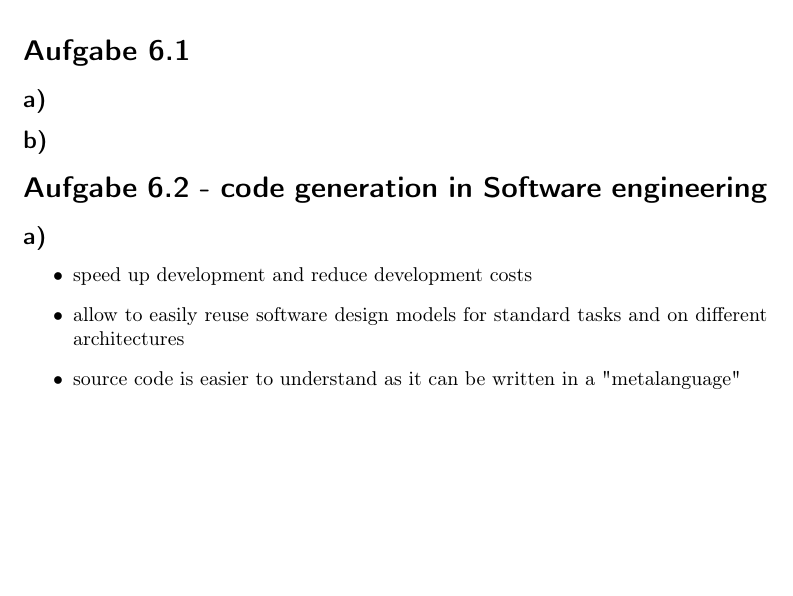
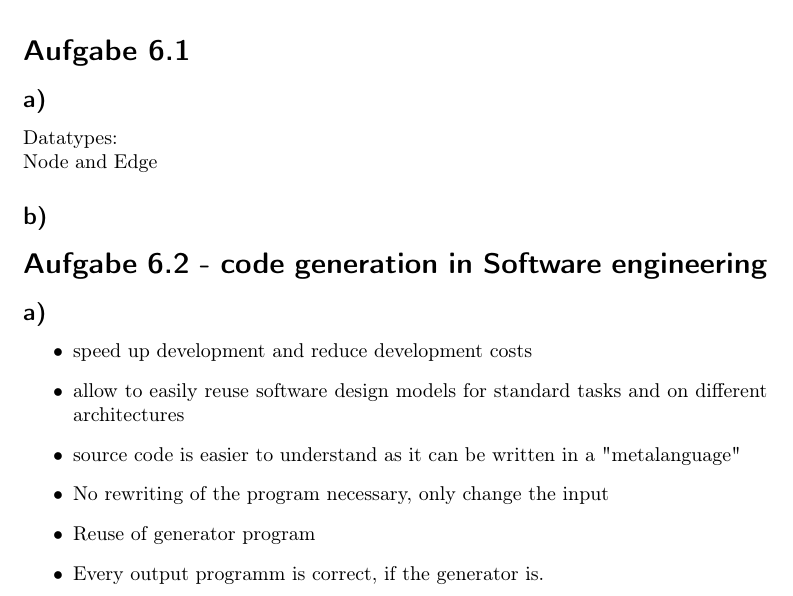
Before and after one commit to AlexeyGy/softarch17, a LaTeX document (U6/ex6.tex): part of page 1 of 2 before the commit and part of page 1 of 3 after it, cut so that both start at the same text, the shorter picture padded with empty space. Compiled offline with pdfLaTeX.

Commit message:
mit alexey zeugs gemerged

```diff
--- a/U6/ex6.tex
+++ b/U6/ex6.tex
@@ -15,6 +15,8 @@
 
     \section*{Aufgabe 6.1}
         \subsection*{a)}
+        Datatypes:\\
+        Node and Edge
         \subsection*{b)}
     \section*{Aufgabe 6.2 - code generation in Software engineering}
         \subsection*{a)}
@@ -22,6 +24,9 @@
         		\item speed up development and reduce development costs
         		\item allow to easily reuse software design models for standard tasks and on different architectures
         		\item source code is easier to understand as it can be written in a "metalanguage"
+        		\item No rewriting of the program necessary, only change the input
+                \item Reuse of generator program
+                \item Every output programm is correct, if the generator is.
         \end{itemize}
         \subsection*{b)}
         	Your goal is to design an ATM software. You want to have some common functions for different versions of ATMs. Since you have security requirements, you have to write in C, but you also want a mobile application in java. You Program a translator for your platform independent model to C source code that automatically replaces descriptions of functionality into source code blocks. You program another translator for Java, but can reuse the model.
```
